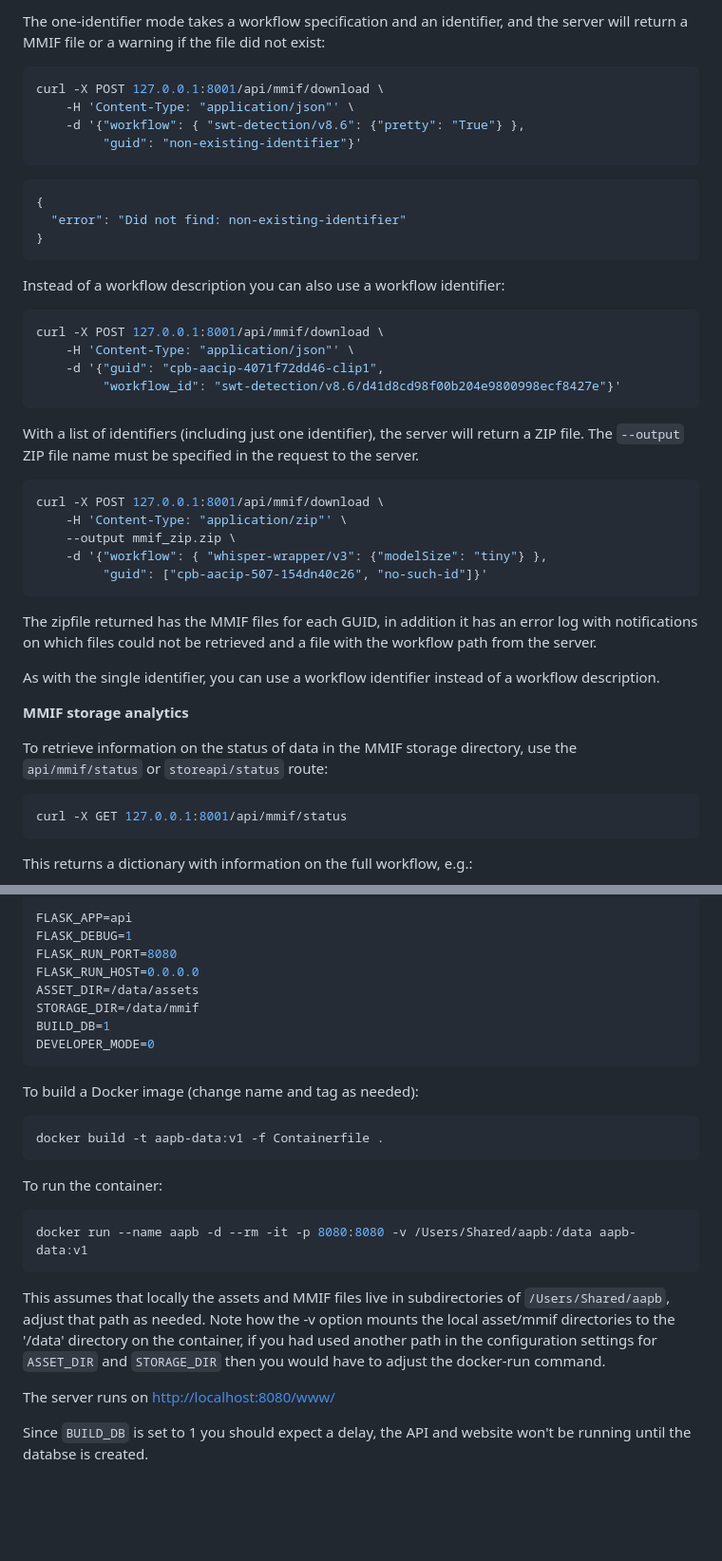
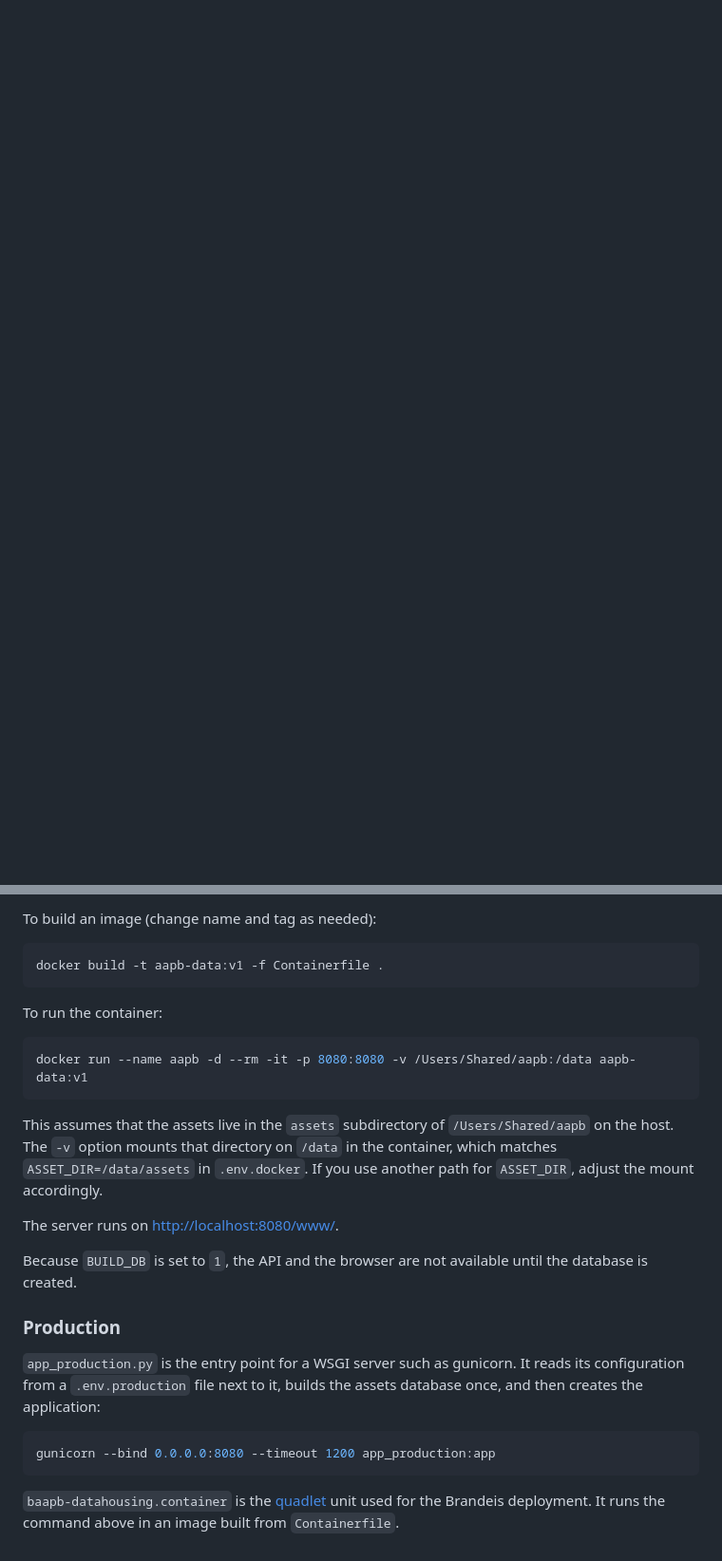
Before and after one commit to clamsproject/aapb-brandeis-datahousing, a Markdown page: README.md, 2 parts joined by grey strips. Shown at 95% size. Drawn GitHub-style; blank space fills up the shorter version.

````diff
--- a/README.md
+++ b/README.md
@@ -94,48 +42,0 @@ This uses the `api/mmif/download` or `storeapi/download` route. There are two mo
-The one-identifier mode takes a workflow specification and an identifier, and the server will return a MMIF file or a warning if the file did not exist:
-
-```bash
-curl -X POST 127.0.0.1:8001/api/mmif/download \
-    -H 'Content-Type: "application/json"' \
-    -d '{"workflow": { "swt-detection/v8.6": {"pretty": "True"} },
-         "guid": "non-existing-identifier"}'
-```
-```json
-{
-  "error": "Did not find: non-existing-identifier"
-}
-```
-
-Instead of a workflow description you can also use a workflow identifier:
-
-```bash
-curl -X POST 127.0.0.1:8001/api/mmif/download \
-    -H 'Content-Type: "application/json"' \
-    -d '{"guid": "cpb-aacip-4071f72dd46-clip1",
-         "workflow_id": "swt-detection/v8.6/d41d8cd98f00b204e9800998ecf8427e"}'
-```
-
-With a list of identifiers (including just one identifier), the server will return a ZIP file. The `--output` ZIP file name must be specified in the request to the server.
-
-```bash
-curl -X POST 127.0.0.1:8001/api/mmif/download \
-    -H 'Content-Type: "application/zip"' \
-    --output mmif_zip.zip \
-    -d '{"workflow": { "whisper-wrapper/v3": {"modelSize": "tiny"} },
-         "guid": ["cpb-aacip-507-154dn40c26", "no-such-id"]}'
-```
-
-The zipfile returned has the MMIF files for each GUID, in addition it has an error log with notifications on which files could not be retrieved and a file with the workflow path from the server.
-
-As with the single identifier, you can use a workflow identifier instead of a workflow description.
-
-
-**MMIF storage analytics**
-
-To retrieve information on the status of data in the MMIF storage directory, use the `api/mmif/status` or `storeapi/status` route:
-
-```bash
-curl -X GET 127.0.0.1:8001/api/mmif/status
-```
-
-This returns a dictionary with information on the full workflow, e.g.:
-
@@ -229,16 +74,5 @@ With Docker your server configuration settings in `.env` are likely to be more l
 
-```python
-FLASK_APP=api
-FLASK_DEBUG=1
-FLASK_RUN_PORT=8080
-FLASK_RUN_HOST=0.0.0.0
-ASSET_DIR=/data/assets
-STORAGE_DIR=/data/mmif
-BUILD_DB=1
-DEVELOPER_MODE=0
-```
-
-To build a Docker image (change name and tag as needed):
+To build an image (change name and tag as needed):
 
 ```bash
 docker build -t aapb-data:v1 -f Containerfile .
@@ -250,8 +84,18 @@ To run the container:
 docker run --name aapb -d --rm -it -p 8080:8080 -v /Users/Shared/aapb:/data aapb-data:v1
 ```
 
-This assumes that locally the assets and MMIF files live in subdirectories of `/Users/Shared/aapb`, adjust that path as needed. Note how the -v option mounts the local asset/mmif directories to the '/data' directory on the container, if you had used another path in the configuration settings for `ASSET_DIR` and `STORAGE_DIR` then you would have to adjust the docker-run command.
+This assumes that the assets live in the `assets` subdirectory of `/Users/Shared/aapb` on the host. The `-v` option mounts that directory on `/data` in the container, which matches `ASSET_DIR=/data/assets` in `.env.docker`. If you use another path for `ASSET_DIR`, adjust the mount accordingly.
 
-The server runs on [http://localhost:8080/www/](http://localhost:8080/www/)
+The server runs on [http://localhost:8080/www/](http://localhost:8080/www/).
 
-Since `BUILD_DB` is set to 1 you should expect a delay, the API and website won't be running until the databse is created.
+Because `BUILD_DB` is set to `1`, the API and the browser are not available until the database is created.
+
+### Production
+
+`app_production.py` is the entry point for a WSGI server such as gunicorn. It reads its configuration from a `.env.production` file next to it, builds the assets database once, and then creates the application:
+
+```bash
+gunicorn --bind 0.0.0.0:8080 --timeout 1200 app_production:app
+```
+
+`baapb-datahousing.container` is the [quadlet](https://docs.podman.io/en/latest/markdown/podman-systemd.unit.5.html) unit used for the Brandeis deployment. It runs the command above in an image built from `Containerfile`.
````
Also changed, not shown: other parts of README.md (+32 -139 lines).
